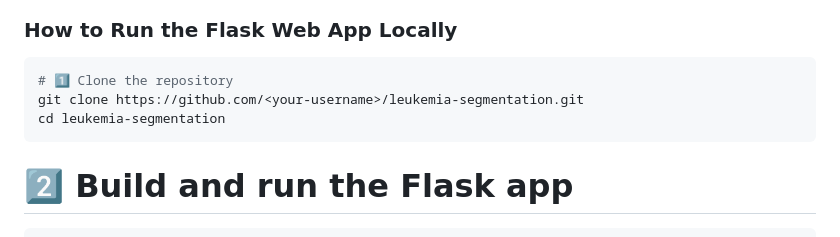
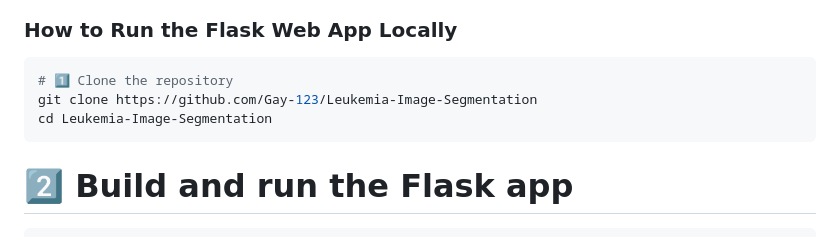
Before and after one commit to Gay-123/Leukemia-Image-Segmentation, a Markdown page: README.md, the part around the change. Drawn GitHub-style.

````diff
--- a/README.md
+++ b/README.md
@@ -39,8 +39,8 @@ A minimal Flask-based API is integrated to serve the YOLOv8 segmentation model.
 
 ```bash
 # 1️⃣ Clone the repository
-git clone https://github.com/<your-username>/leukemia-segmentation.git
-cd leukemia-segmentation
+git clone https://github.com/Gay-123/Leukemia-Image-Segmentation
+cd Leukemia-Image-Segmentation
 ```
 # 2️⃣ Build and run the Flask app
 ```bash
````
